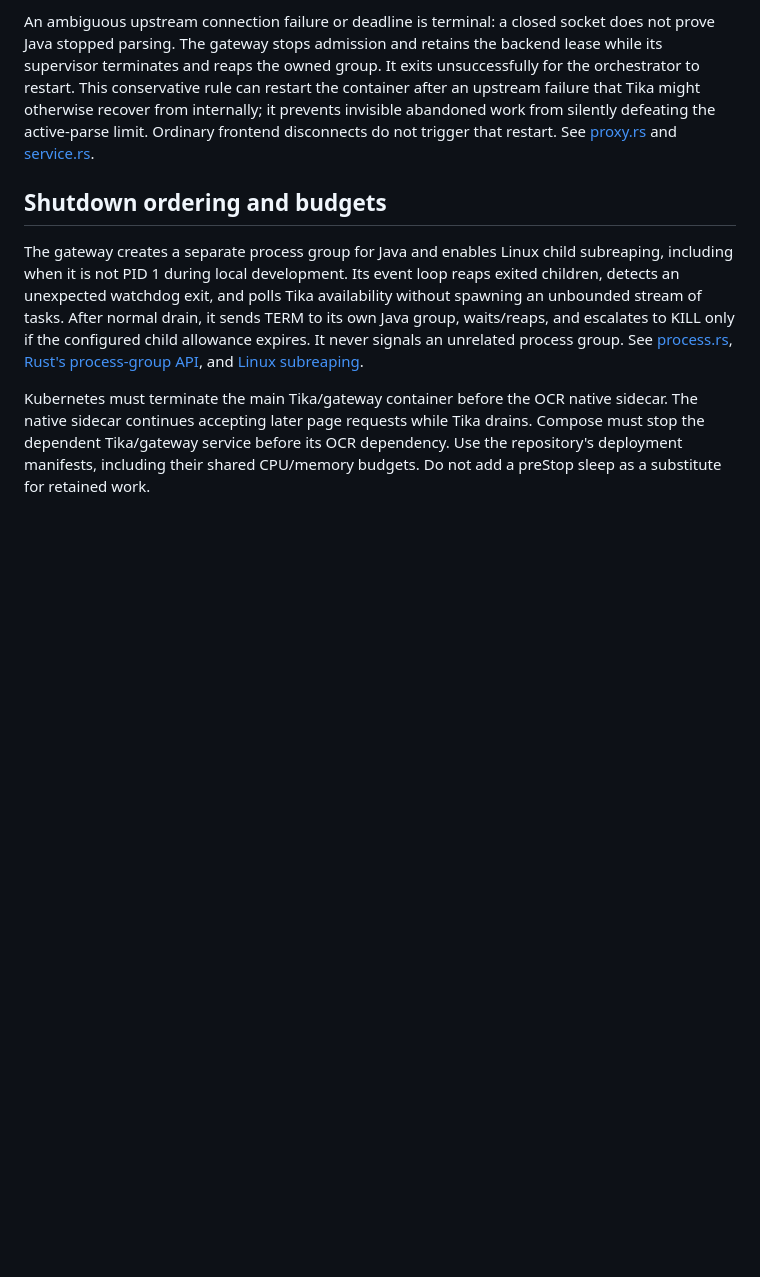
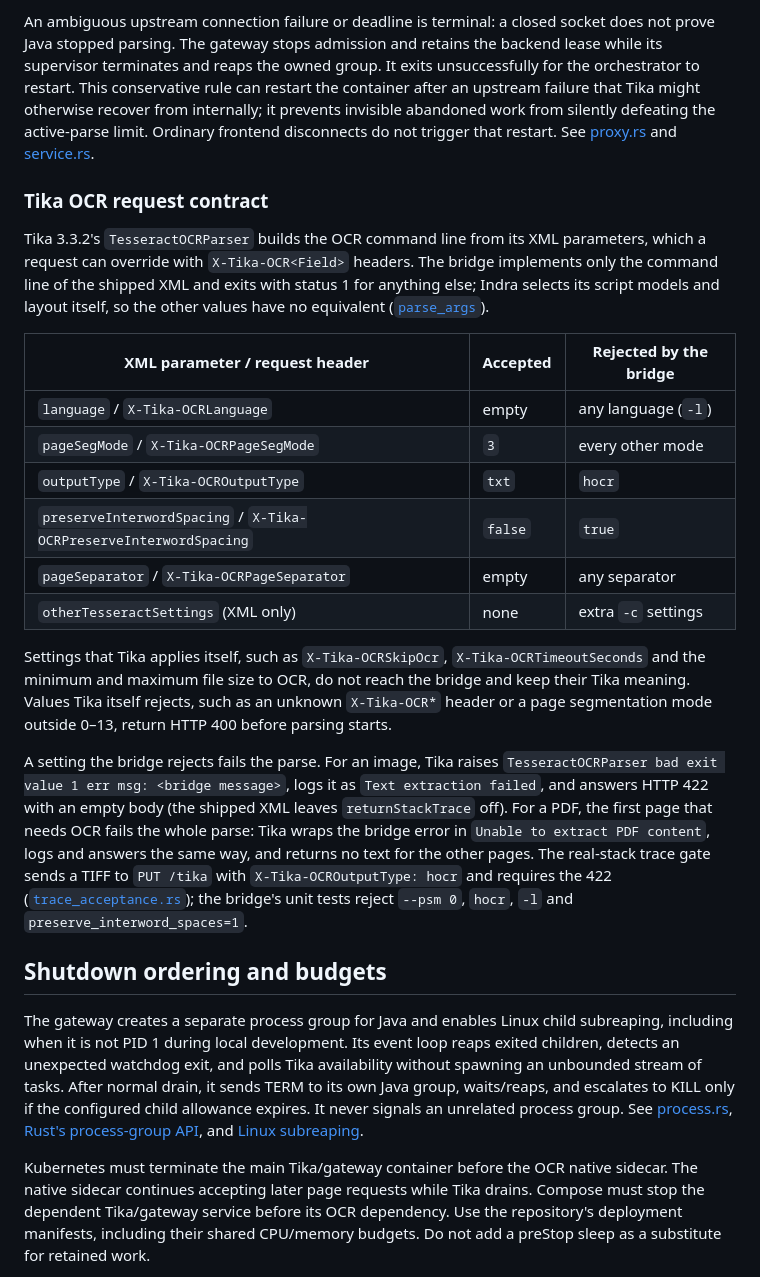
Before and after one commit to somehowchris/tika-indra-ocr-client, a Markdown page: docs/tika-gateway.md, the part around the change. Drawn GitHub-style; blank space fills up the shorter version.

Commit message:
docs(gateway): state which Tika OCR options the bridge accepts
The README called the bridge a Tesseract-compatible adapter, and the
gateway guide said supported parser configuration headers are preserved,
but no document said which OCR options are supported. A client migrating
from Tesseract that sends X-Tika-OCRLanguage, another page segmentation
mode or hOCR output gets a failed parse, and the reason appears only in
Tika's log.

The gateway guide now has a Tika OCR request contract: the XML parameters
and X-Tika-OCR* headers Tika 3.3.2 maps onto the command line, the values
the bridge accepts, the Tika-side settings that never reach it, the 400
Tika returns for values it rejects itself, and how a bridge rejection
surfaces. For an image that is the TesseractOCRParser TikaException,
"Text extraction failed" in the log and HTTP 422 with an empty body. A
PDF fails as a whole at the first page that needs OCR: the PDF parser
wraps the error, through "Unable to end a page", in a TikaException
"Unable to extract PDF content", which maps to the same 422. Each
statement follows the pinned Tika sources (TesseractOCRParser,
TesseractOCRConfig, TesseractServerConfig, TikaResource,
AbstractPDF2XHTML, PDF2XHTML and the parse-exception mapper) and the
trace gate that requires the 422 for hOCR. The README qualifies the
adapter and links the contract. The bridge stays fail-closed; behaviour
is unchanged.

```diff
--- a/docs/tika-gateway.md
+++ b/docs/tika-gateway.md
@@ -180,6 +180,41 @@ the active-parse limit. Ordinary frontend disconnects do not trigger that restar
 See [proxy.rs](../runtime/crates/indra-gateway/src/proxy.rs) and
 [service.rs](../runtime/crates/indra-gateway/src/service.rs).
 
+### Tika OCR request contract
+
+Tika 3.3.2's `TesseractOCRParser` builds the OCR command line from its XML
+parameters, which a request can override with `X-Tika-OCR<Field>` headers.
+The bridge implements only the command line of the shipped XML and exits with
+status 1 for anything else; Indra selects its script models and layout itself,
+so the other values have no equivalent ([`parse_args`](../src/main.rs)).
+
+| XML parameter / request header | Accepted | Rejected by the bridge |
+| --- | --- | --- |
+| `language` / `X-Tika-OCRLanguage` | empty | any language (`-l`) |
+| `pageSegMode` / `X-Tika-OCRPageSegMode` | `3` | every other mode |
+| `outputType` / `X-Tika-OCROutputType` | `txt` | `hocr` |
+| `preserveInterwordSpacing` / `X-Tika-OCRPreserveInterwordSpacing` | `false` | `true` |
+| `pageSeparator` / `X-Tika-OCRPageSeparator` | empty | any separator |
+| `otherTesseractSettings` (XML only) | none | extra `-c` settings |
+
+Settings that Tika applies itself, such as `X-Tika-OCRSkipOcr`,
+`X-Tika-OCRTimeoutSeconds` and the minimum and maximum file size to OCR, do not
+reach the bridge and keep their Tika meaning. Values Tika itself rejects, such
+as an unknown `X-Tika-OCR*` header or a page segmentation mode outside 0–13,
+return HTTP 400 before parsing starts.
+
+A setting the bridge rejects fails the parse. For an image, Tika raises
+`TesseractOCRParser bad exit value 1 err msg: <bridge message>`, logs it as
+`Text extraction failed`, and answers HTTP 422 with an empty body (the shipped
+XML leaves `returnStackTrace` off). For a PDF, the first page that needs OCR
+fails the whole parse: Tika wraps the bridge error in
+`Unable to extract PDF content`, logs and answers the same way, and returns no
+text for the other pages. The real-stack trace gate sends a TIFF to
+`PUT /tika` with `X-Tika-OCROutputType: hocr` and requires the 422
+([`trace_acceptance.rs`](../runtime/crates/indra-gateway/examples/trace_acceptance.rs));
+the bridge's unit tests reject `--psm 0`, `hocr`, `-l` and
+`preserve_interword_spaces=1`.
+
 ## Shutdown ordering and budgets
 
 The gateway creates a separate process group for Java and enables Linux child
```
Also changed, not shown: README.md (+1 -1 lines).
